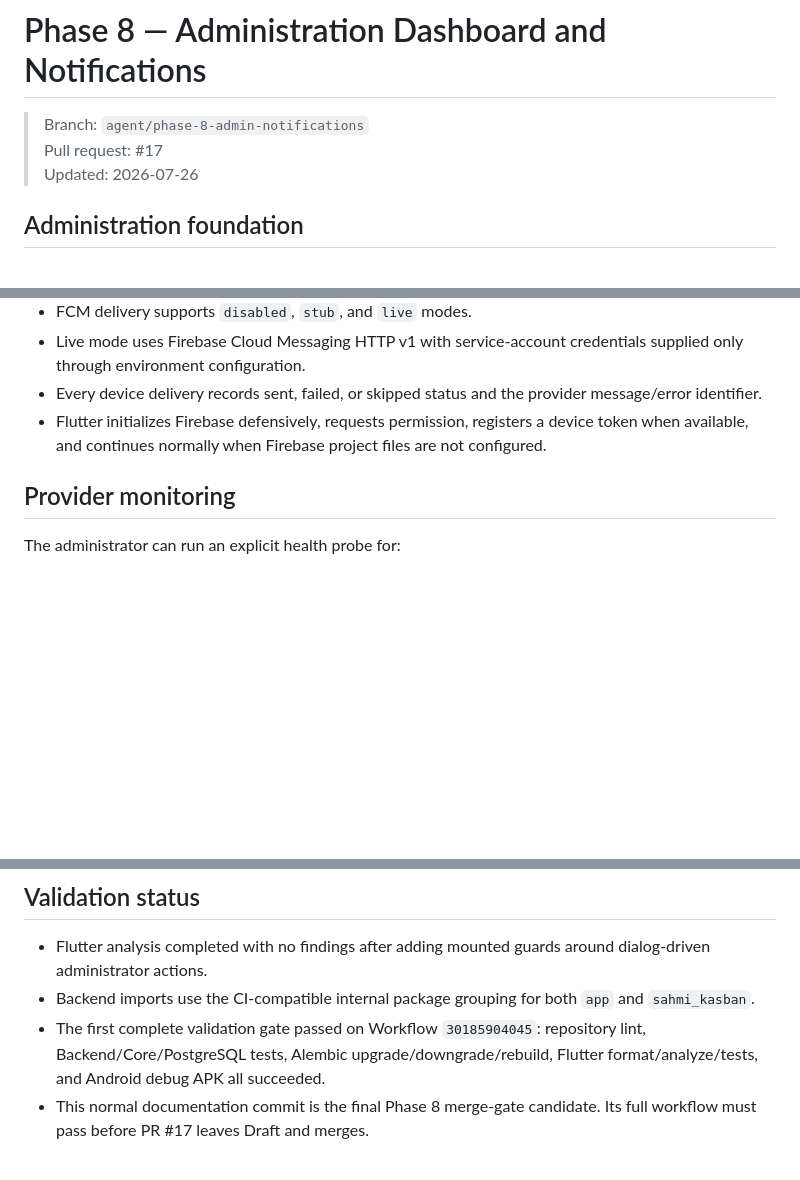
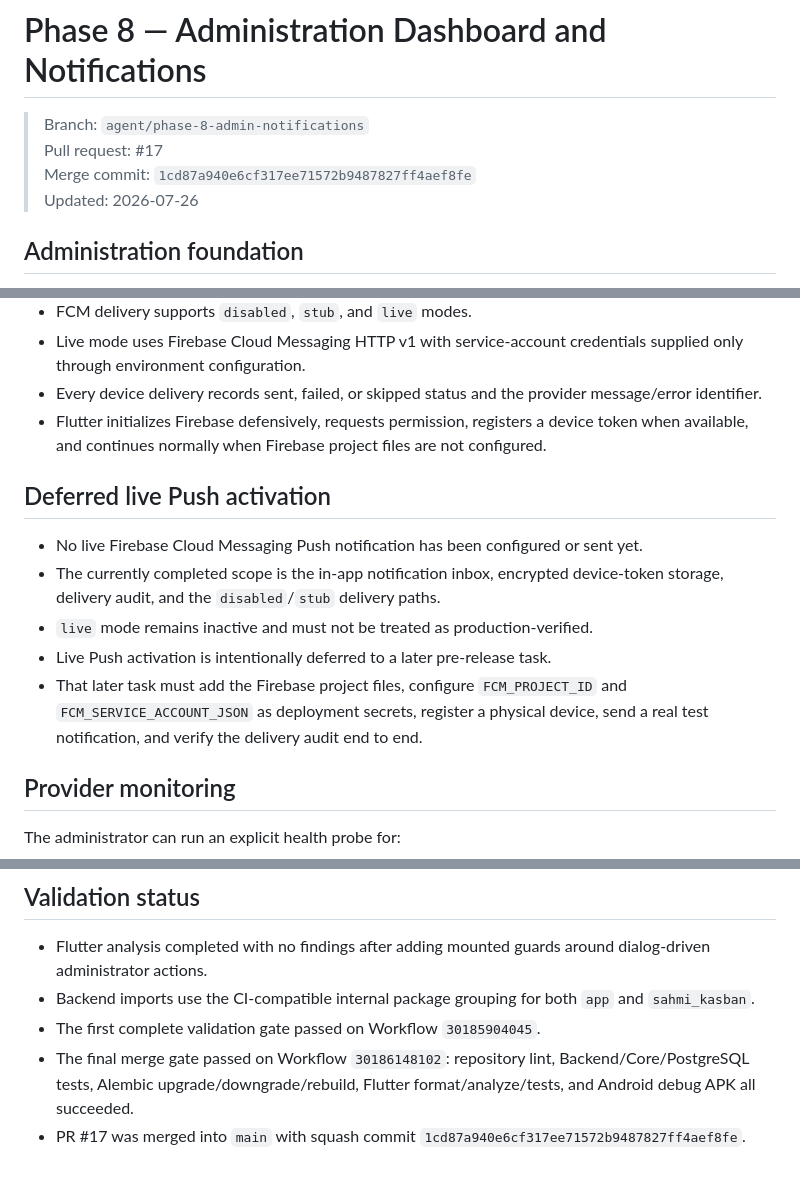
Before and after one commit to yousef-812/Sahmi-Kasban, a Markdown page: IMPLEMENTATION_LOG_PHASE_8.md, 3 parts joined by grey strips. Drawn GitHub-style; blank space fills up the shorter version.

Commit message:
Document deferred live Push activation

```diff
--- a/IMPLEMENTATION_LOG_PHASE_8.md
+++ b/IMPLEMENTATION_LOG_PHASE_8.md
@@ -2,6 +2,7 @@
 
 > Branch: `agent/phase-8-admin-notifications`
 > Pull request: #17
+> Merge commit: `1cd87a940e6cf317ee71572b9487827ff4aef8fe`
 > Updated: 2026-07-26
 
 ## Administration foundation
@@ -35,6 +36,14 @@ Every update creates an immutable `CommunityAdminEvent` containing the old and n
 - Every device delivery records sent, failed, or skipped status and the provider message/error identifier.
 - Flutter initializes Firebase defensively, requests permission, registers a device token when available, and continues normally when Firebase project files are not configured.
 
+## Deferred live Push activation
+
+- No live Firebase Cloud Messaging Push notification has been configured or sent yet.
+- The currently completed scope is the in-app notification inbox, encrypted device-token storage, delivery audit, and the `disabled`/`stub` delivery paths.
+- `live` mode remains inactive and must not be treated as production-verified.
+- Live Push activation is intentionally deferred to a later pre-release task.
+- That later task must add the Firebase project files, configure `FCM_PROJECT_ID` and `FCM_SERVICE_ACCOUNT_JSON` as deployment secrets, register a physical device, send a real test notification, and verify the delivery audit end to end.
+
 ## Provider monitoring
 
 The administrator can run an explicit health probe for:
@@ -60,5 +69,6 @@ The dashboard provides:
 
 - Flutter analysis completed with no findings after adding mounted guards around dialog-driven administrator actions.
 - Backend imports use the CI-compatible internal package grouping for both `app` and `sahmi_kasban`.
-- The first complete validation gate passed on Workflow `30185904045`: repository lint, Backend/Core/PostgreSQL tests, Alembic upgrade/downgrade/rebuild, Flutter format/analyze/tests, and Android debug APK all succeeded.
-- This normal documentation commit is the final Phase 8 merge-gate candidate. Its full workflow must pass before PR #17 leaves Draft and merges.
+- The first complete validation gate passed on Workflow `30185904045`.
+- The final merge gate passed on Workflow `30186148102`: repository lint, Backend/Core/PostgreSQL tests, Alembic upgrade/downgrade/rebuild, Flutter format/analyze/tests, and Android debug APK all succeeded.
+- PR #17 was merged into `main` with squash commit `1cd87a940e6cf317ee71572b9487827ff4aef8fe`.
```
